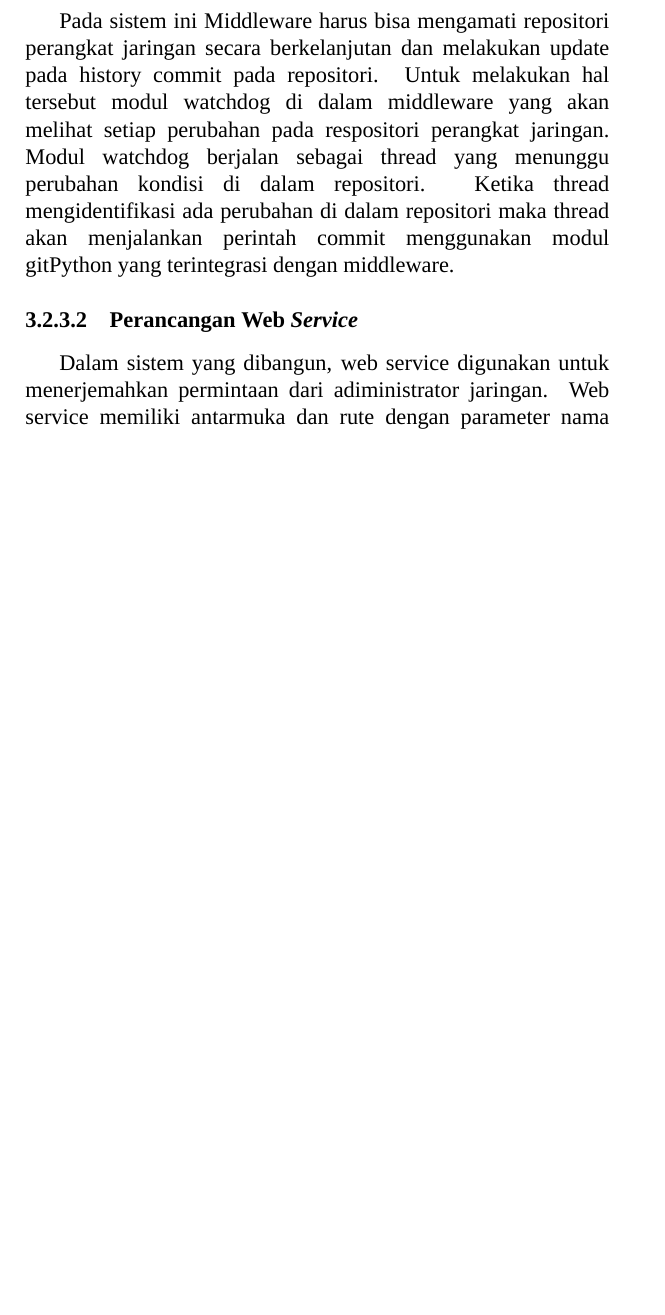
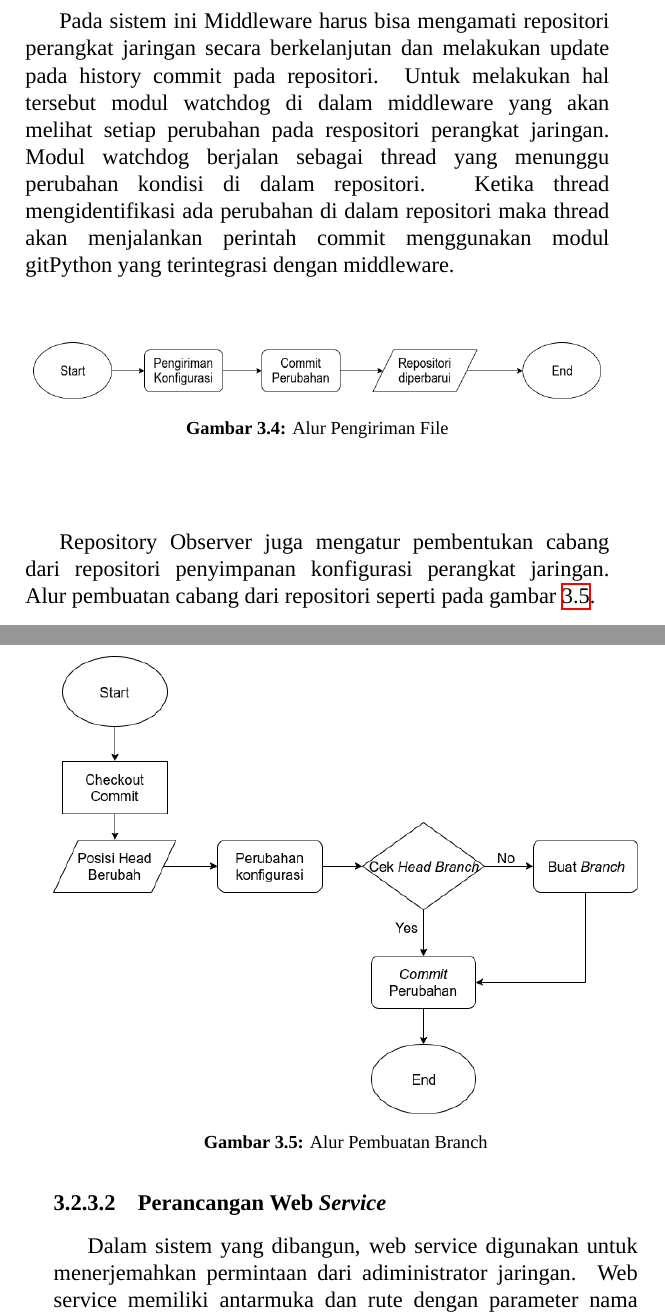
Before and after one commit to farisdidin/buku-TA, a LaTeX thesis (main.tex, which reads chapters/3-Desain_dan_Perancangan.tex): part of page 40 of 59 before the commit and two parts of pages 40 and 41 of 61 after it, the two joined at a grey line, cut so that both start at the same text, the shorter picture padded with empty space. Compiled offline with XeLaTeX; a missing font is replaced by an installed copy or a similar font.

Commit message:
Alur save and branching

```diff
--- a/chapters/3-Desain_dan_Perancangan.tex
+++ b/chapters/3-Desain_dan_Perancangan.tex
@@ -64,6 +64,20 @@
 
         \subsubsection{Perancangan \textit{Repository Observer}}
             Pada sistem ini Middleware harus bisa mengamati repositori perangkat jaringan secara berkelanjutan dan melakukan update pada history commit pada repositori. Untuk melakukan hal tersebut modul watchdog di dalam middleware yang akan melihat setiap perubahan pada respositori perangkat jaringan. Modul watchdog berjalan sebagai thread yang menunggu perubahan kondisi di dalam repositori. Ketika thread mengidentifikasi ada perubahan di dalam repositori maka thread akan menjalankan perintah commit menggunakan modul gitPython yang terintegrasi dengan middleware.
+            \begin{figure}[H]
+            	\centering
+            	\includegraphics[width=10cm,height=1cm]{Images/C-3/AlurPengirimanFile.png}
+            	\caption{Alur Pengiriman File}
+            	\label{desain:pengiriman file}
+            \end{figure}
+	        \indent Repository Observer juga mengatur pembentukan cabang dari repositori penyimpanan konfigurasi perangkat jaringan. Alur pembuatan cabang dari repositori seperti pada gambar \ref{CreateBranch}.
+	        \begin{figure}[H]
+	        	\centering
+	        	\includegraphics[width=\textwidth]{Images/C-3/CreateBranch.png}
+	        	\caption{Alur Pembuatan Branch}
+	        	\label{CreateBranch}
+	        \end{figure}
+
 
         \subsubsection{Perancangan Web \textit{Service}}
         	Dalam sistem yang dibangun, web service digunakan untuk menerjemahkan permintaan dari adiministrator jaringan. Web service memiliki antarmuka dan rute dengan parameter nama repositori dan permintaan fitur yang diinginkan. Setiap rute akan diproses oleh \textit{Middleware} dan kemudian mengirimkan respon kepada administrator.
```
Also changed, not shown: Images/C-3/AlurPengirimanFile.png (added), Images/C-3/CreateBranch.png (added), main.pdf, 8 other files.
